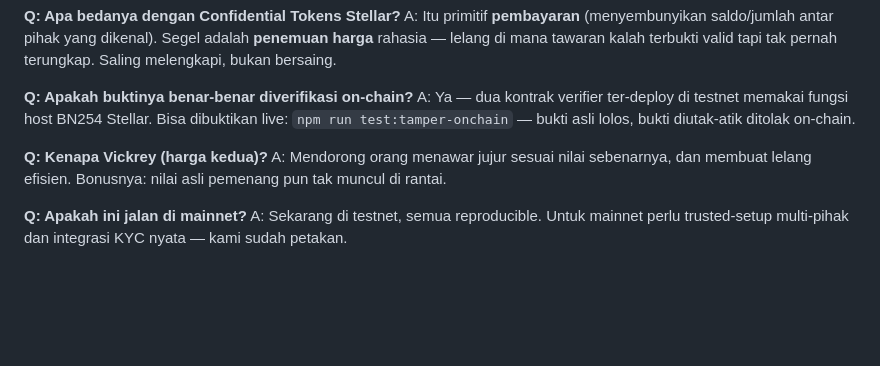
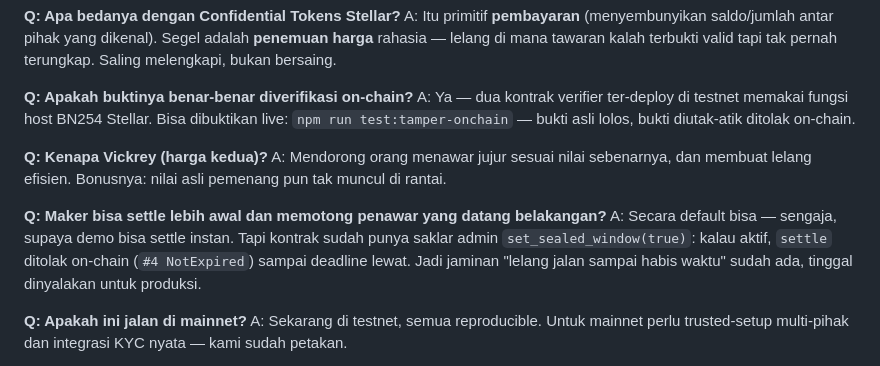
Before and after one commit to PugarHuda/segel, a Markdown page: docs/PRESENTER_BRIEF_ID.md, the part around the change. GitHub-like rendering; blank space fills up the shorter version.

Commit message:
docs: presenter Q&A answer for early settle / sealed window
Co-Authored-By: Claude Opus 5.5 (1M context) <noreply@anthropic.com>

```diff
--- a/docs/PRESENTER_BRIEF_ID.md
+++ b/docs/PRESENTER_BRIEF_ID.md
@@ -253,6 +253,12 @@ ditolak on-chain.
 A: Mendorong orang menawar jujur sesuai nilai sebenarnya, dan membuat lelang efisien.
 Bonusnya: nilai asli pemenang pun tak muncul di rantai.
 
+**Q: Maker bisa settle lebih awal dan memotong penawar yang datang belakangan?**
+A: Secara default bisa — sengaja, supaya demo bisa settle instan. Tapi kontrak sudah punya
+saklar admin `set_sealed_window(true)`: kalau aktif, `settle` ditolak on-chain (`#4
+NotExpired`) sampai deadline lewat. Jadi jaminan "lelang jalan sampai habis waktu" sudah
+ada, tinggal dinyalakan untuk produksi.
+
 **Q: Apakah ini jalan di mainnet?**
 A: Sekarang di testnet, semua reproducible. Untuk mainnet perlu trusted-setup multi-pihak
 dan integrasi KYC nyata — kami sudah petakan.
```
